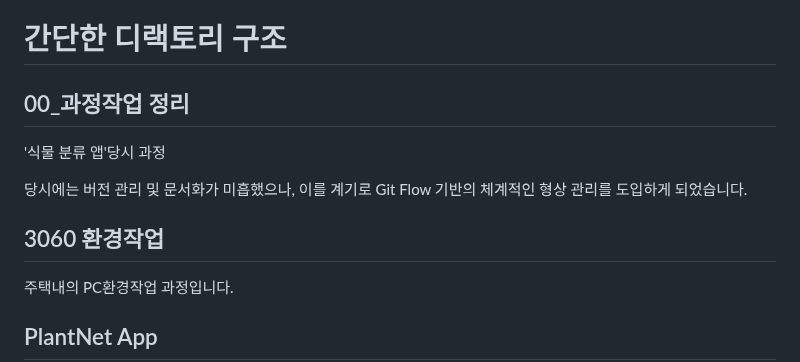
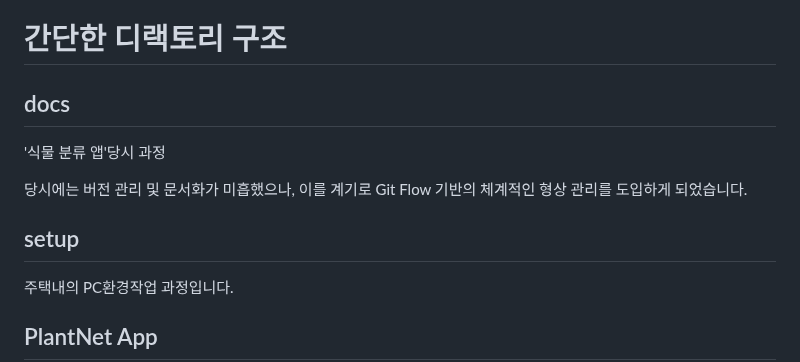
Before and after one commit to Gooainekorea/PlantNet, a Markdown page: README.md, the part around the change. Rendered like a GitHub page.

Commit message:
README.md 업데이트

```diff
--- a/README.md
+++ b/README.md
@@ -23,12 +23,12 @@ ai모델 업데이트및 모듈화 완료후 esp미니로 기기구현. 사용
 ---
 
 # 간단한 디랙토리 구조
-## 00_과정작업 정리
+## docs
 '식물 분류 앱'당시 과정
 
 당시에는 버전 관리 및 문서화가 미흡했으나, 이를 계기로 Git Flow 기반의 체계적인 형상 관리를 도입하게 되었습니다.
 
-## 3060 환경작업
+## setup
 주택내의 PC환경작업 과정입니다.
 
 ## PlantNet App
```
